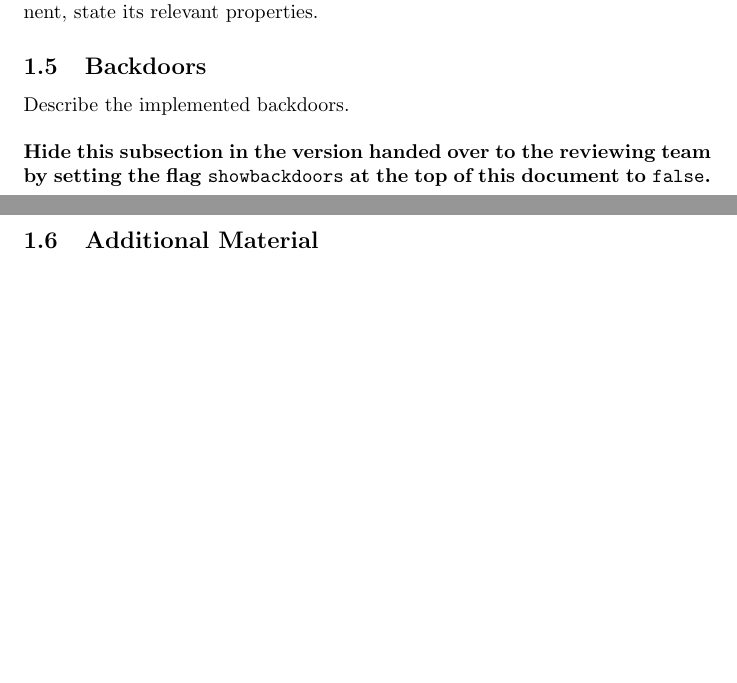
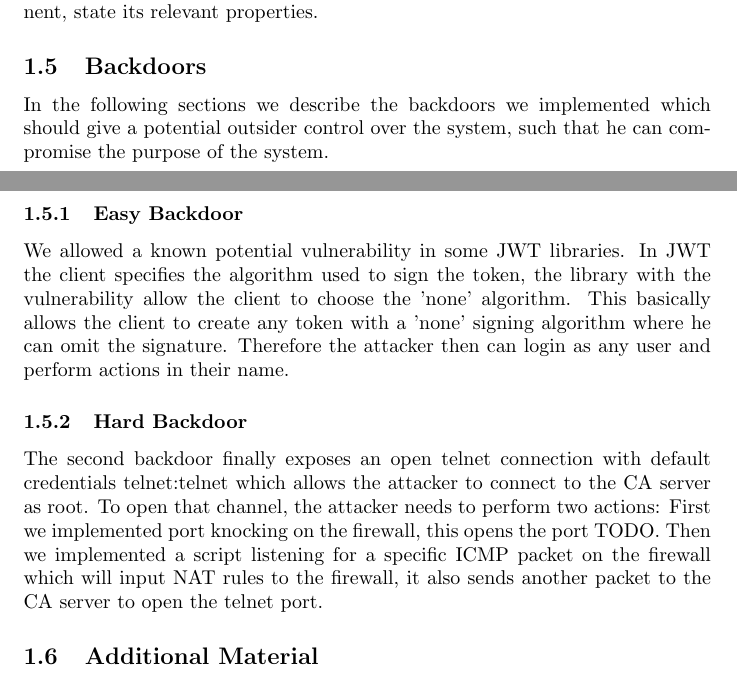
Before and after one commit to silvanegli/AppliedSecLab16, a LaTeX document (report/report.tex): two parts of pages 3 and 4 of 15, joined at a grey line, cut so that both start at the same text, the shorter picture padded with empty space. Compiled offline with pdfLaTeX.

Commit message:
backdoors

```diff
--- a/report/report.tex
+++ b/report/report.tex
@@ -81,10 +81,13 @@ List all system components and their interfaces, subdivided, for example, into
 
 \subsection{Backdoors}
 
-Describe the implemented backdoors.
+In the following sections we describe the backdoors we implemented which should give a potential outsider control over the system, such that he can compromise the purpose of the system.
 
-\bigskip\noindent
-\textbf{Hide this subsection in the version handed over to the reviewing team by setting the flag \texttt{showbackdoors} at the top of this document to \texttt{false}.}
+\subsubsection{Easy Backdoor}
+We allowed a known potential vulnerability in some JWT libraries. In JWT the client specifies the algorithm used to sign the token, the library with the vulnerability allow the client to choose the 'none' algorithm. This basically allows the client to create any token with a 'none' signing algorithm where he can omit the signature. Therefore the attacker then can login as any user and perform actions in their name.
+
+\subsubsection{Hard Backdoor}
+The second backdoor finally exposes an open telnet connection with default credentials telnet:telnet which allows the attacker to connect to the CA server as root. To open that channel, the attacker needs to perform two actions: First we implemented port knocking on the firewall, this opens the port TODO. Then we implemented a script listening for a specific ICMP packet on the firewall which will input NAT rules to the firewall, it also sends another packet to the CA server to open the telnet port.
 
 
 %% do not delete the three lines below
```
